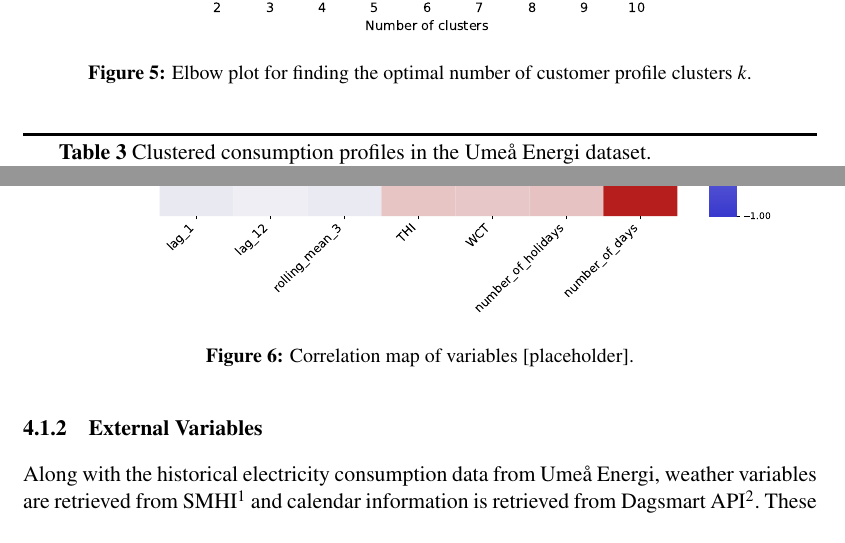
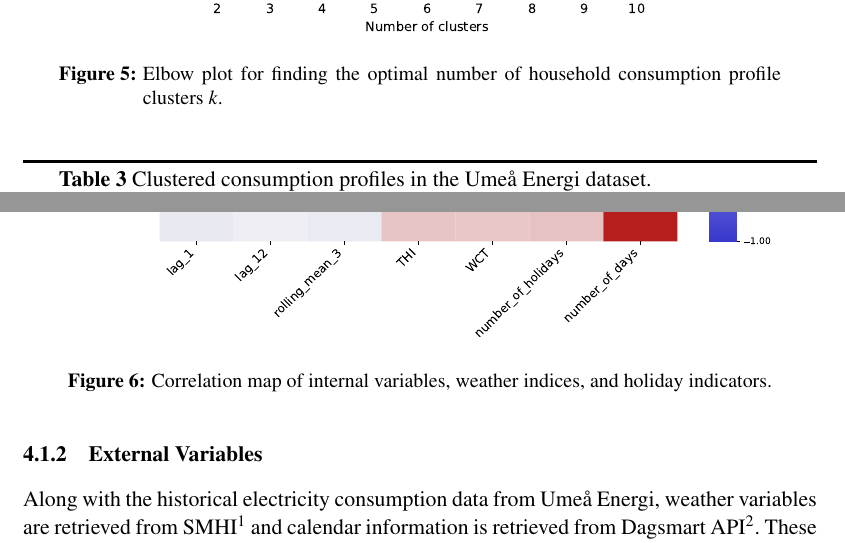
Before and after one commit to k4tttt/exjobb_rapport, a LaTeX thesis (thesis.tex, which reads chapters/method.tex): two parts of pages 22 and 23 of 51, joined at a grey line, cut so that both start at the same text. Compiled offline with pdfLaTeX.

Commit message:
fix placeholder figure captions

```diff
--- a/chapters/method.tex
+++ b/chapters/method.tex
@@ -110,7 +110,7 @@ In these experiments, K-Means clustering is applied to define customer groups ba
 \begin{figure}[H]
     \centering
     \includegraphics[width=0.75\linewidth]{figures/elbow_plot.pdf}
-    \caption{Elbow plot for finding the optimal number of customer profile clusters $k$.}
+    \caption{Elbow plot for finding the optimal number of household consumption profile clusters $k$.}
     \label{fig:elbow_plot}
 \end{figure}
 
@@ -139,7 +139,7 @@ Interactions between the variables are investigated using a correlation map, as
 \begin{figure}[H]%[ht]
     \centering
     \includegraphics[width=1\linewidth]{figures/variable_correlation_map.pdf}
-    \caption{Correlation map of variables [placeholder].}
+    \caption{Correlation map of internal variables, weather indices, and holiday indicators.}
     \label{fig:variable-correlation-map}
 \end{figure}
 
```
Also changed, not shown: thesis.pdf, chapters/method.tex (2 more changed lines).
